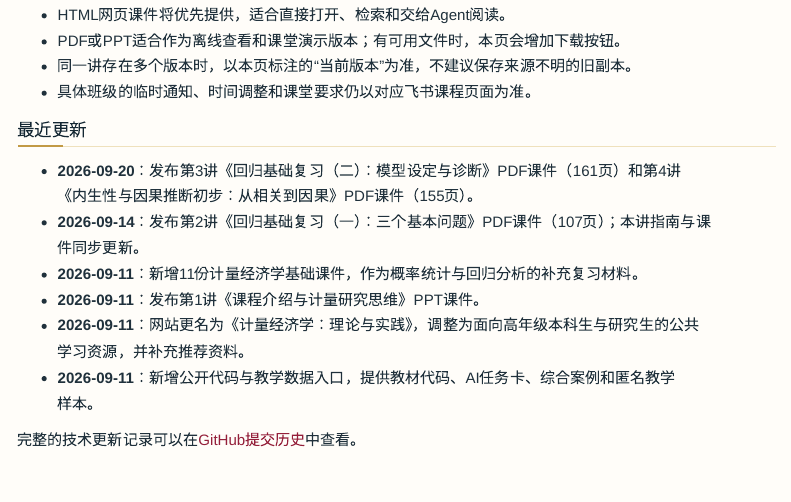
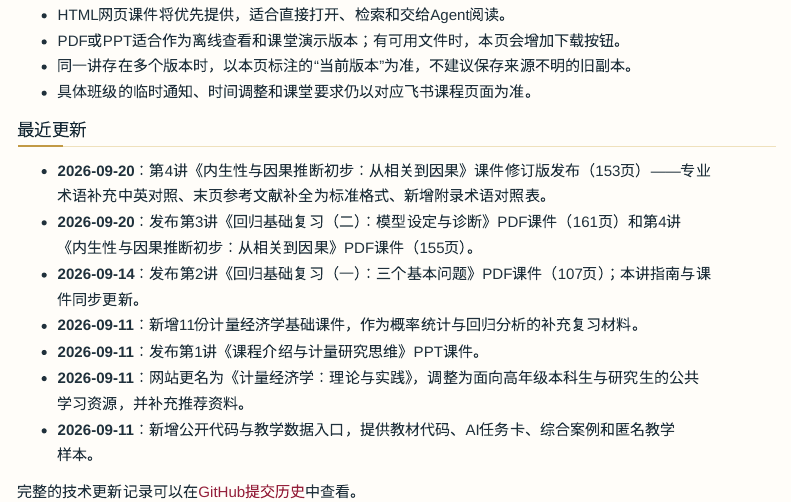
Before and after one commit to zhang-chenglei/Econometrics-course, a Quarto document (course/updates.qmd): the page in a window 1100 px wide, from 1450 px down. Rendered offline with R 4.5, knitr and Pandoc in place of Quarto, with nearby package versions; menus at the side of the page are left out.

Commit message:
更新第4讲《从相关到因果》PDF课件为修订版（153页）
- 专业术语补充中英对照，新增附录术语对照表
- 末页参考文献补全为标准引用格式
- 清除讲课人备注，PPT 面向学生

Co-Authored-By: Claude Code <noreply@anthropic.com>

```diff
--- a/course/updates.qmd
+++ b/course/updates.qmd
@@ -72,6 +72,7 @@ pagetitle: "课件与更新｜持续发布"
 
 ## 最近更新
 
+- **2026-09-20**：第4讲《内生性与因果推断初步：从相关到因果》课件修订版发布（153页）——专业术语补充中英对照、末页参考文献补全为标准格式、新增附录术语对照表。
 - **2026-09-20**：发布第3讲《回归基础复习（二）：模型设定与诊断》PDF课件（161页）和第4讲《内生性与因果推断初步：从相关到因果》PDF课件（155页）。
 - **2026-09-14**：发布第2讲《回归基础复习（一）：三个基本问题》PDF课件（107页）；本讲指南与课件同步更新。
 - **2026-09-11**：新增11份计量经济学基础课件，作为概率统计与回归分析的补充复习材料。
```
Also changed, not shown: materials/slides/lecture04-from-correlation-to-causation.pdf.
